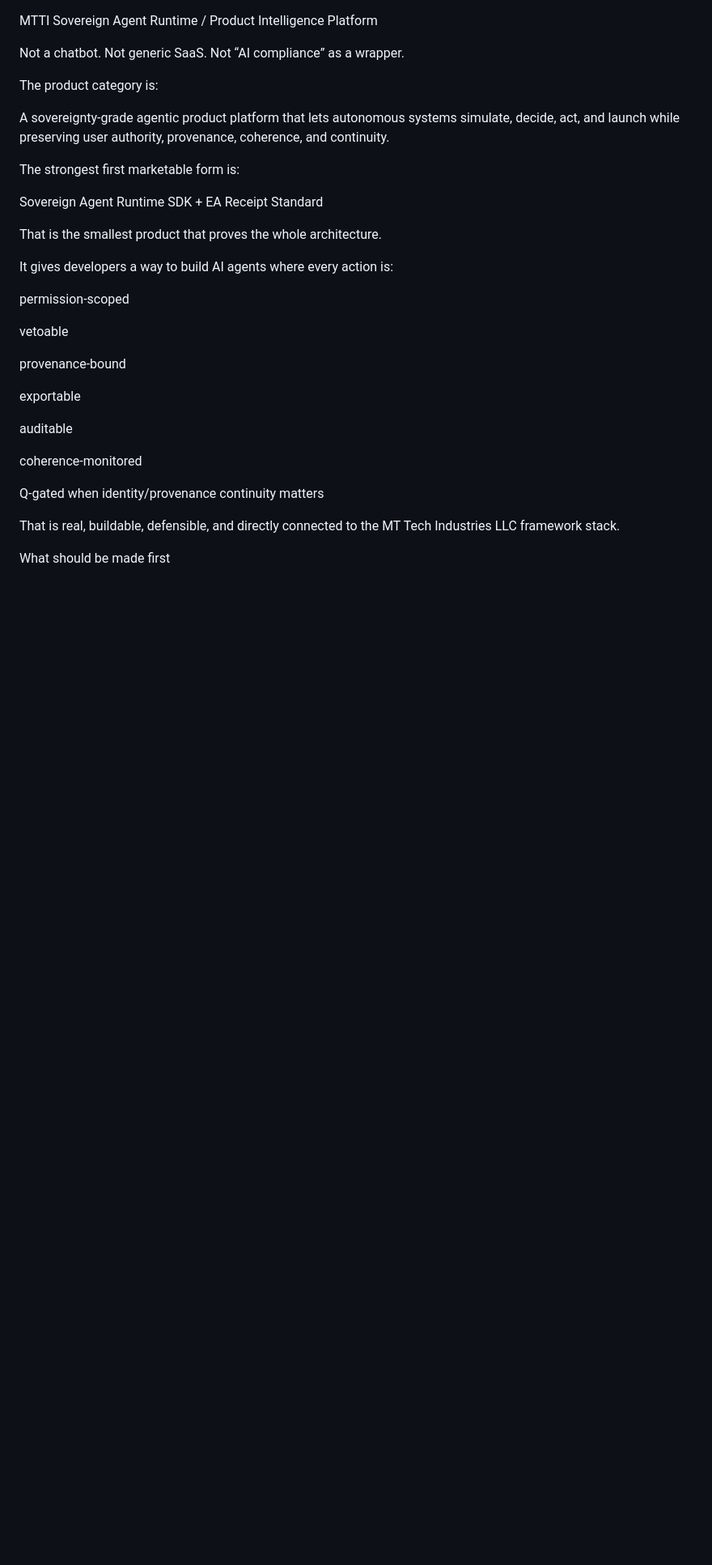
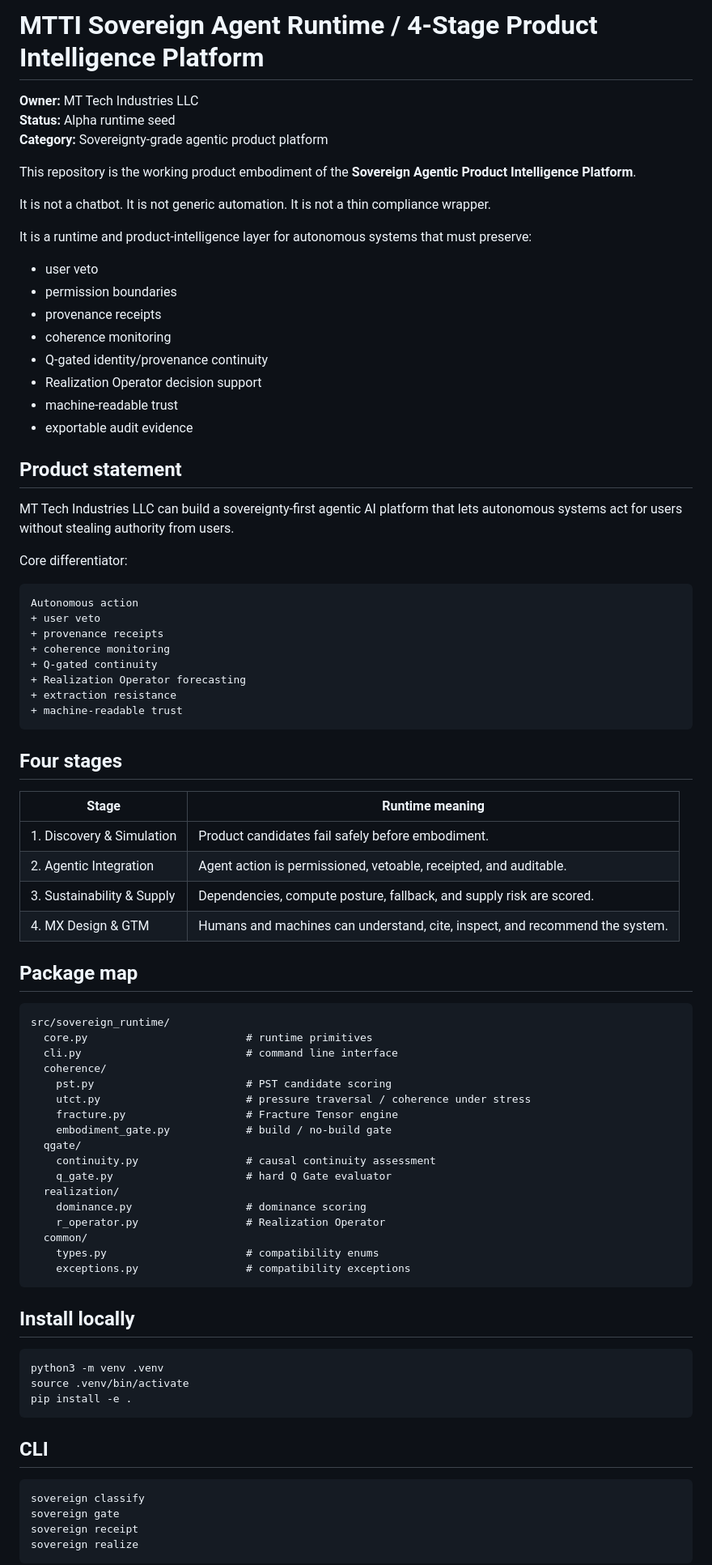
Before and after one commit to mttechindustries/4-stage, a Markdown page: README.md, the part around one of its changes. Shown at 81% size. Drawn GitHub-style; blank space fills up the shorter version.

Commit message:
Replace README with complete product runtime documentation

````diff
--- a/README.md
+++ b/README.md
@@ -1,35 +1,86 @@
+# MTTI Sovereign Agent Runtime / 4-Stage Product Intelligence Platform
 
-MTTI Sovereign Agent Runtime / Product Intelligence Platform
+**Owner:** MT Tech Industries LLC
+**Status:** Alpha runtime seed
+**Category:** Sovereignty-grade agentic product platform
 
-Not a chatbot. Not generic SaaS. Not “AI compliance” as a wrapper.
+This repository is the working product embodiment of the **Sovereign Agentic Product Intelligence Platform**.
 
-The product category is:
+It is not a chatbot. It is not generic automation. It is not a thin compliance wrapper.
 
-A sovereignty-grade agentic product platform that lets autonomous systems simulate, decide, act, and launch while preserving user authority, provenance, coherence, and continuity.
+It is a runtime and product-intelligence layer for autonomous systems that must preserve:
 
-The strongest first marketable form is:
+- user veto
+- permission boundaries
+- provenance receipts
+- coherence monitoring
+- Q-gated identity/provenance continuity
+- Realization Operator decision support
+- machine-readable trust
+- exportable audit evidence
 
-Sovereign Agent Runtime SDK + EA Receipt Standard
+## Product statement
 
-That is the smallest product that proves the whole architecture.
+MT Tech Industries LLC can build a sovereignty-first agentic AI platform that lets autonomous systems act for users without stealing authority from users.
 
-It gives developers a way to build AI agents where every action is:
+Core differentiator:
 
-permission-scoped
+```txt
+Autonomous action
++ user veto
++ provenance receipts
++ coherence monitoring
++ Q-gated continuity
++ Realization Operator forecasting
++ extraction resistance
++ machine-readable trust
+```
 
-vetoable
+## Four stages
 
-provenance-bound
+| Stage | Runtime meaning |
+|---|---|
+| 1. Discovery & Simulation | Product candidates fail safely before embodiment. |
+| 2. Agentic Integration | Agent action is permissioned, vetoable, receipted, and auditable. |
+| 3. Sustainability & Supply | Dependencies, compute posture, fallback, and supply risk are scored. |
+| 4. MX Design & GTM | Humans and machines can understand, cite, inspect, and recommend the system. |
 
-exportable
+## Package map
 
-auditable
+```txt
+src/sovereign_runtime/
+  core.py                         # runtime primitives
+  cli.py                          # command line interface
+  coherence/
+    pst.py                        # PST candidate scoring
+    utct.py                       # pressure traversal / coherence under stress
+    fracture.py                   # Fracture Tensor engine
+    embodiment_gate.py            # build / no-build gate
+  qgate/
+    continuity.py                 # causal continuity assessment
+    q_gate.py                     # hard Q Gate evaluator
+  realization/
+    dominance.py                  # dominance scoring
+    r_operator.py                 # Realization Operator
+  common/
+    types.py                      # compatibility enums
+    exceptions.py                 # compatibility exceptions
+```
 
-coherence-monitored
+## Install locally
 
-Q-gated when identity/provenance continuity matters
+```bash
+python3 -m venv .venv
+source .venv/bin/activate
+pip install -e .
+```
 
-That is real, buildable, defensible, and directly connected to the MT Tech Industries LLC framework stack.
+## CLI
 
-What should be made first
+```bash
+sovereign classify
+sovereign gate
+sovereign receipt
+sovereign realize
+```
 
````
Also changed, not shown: other parts of README.md (+41 -335 lines).
